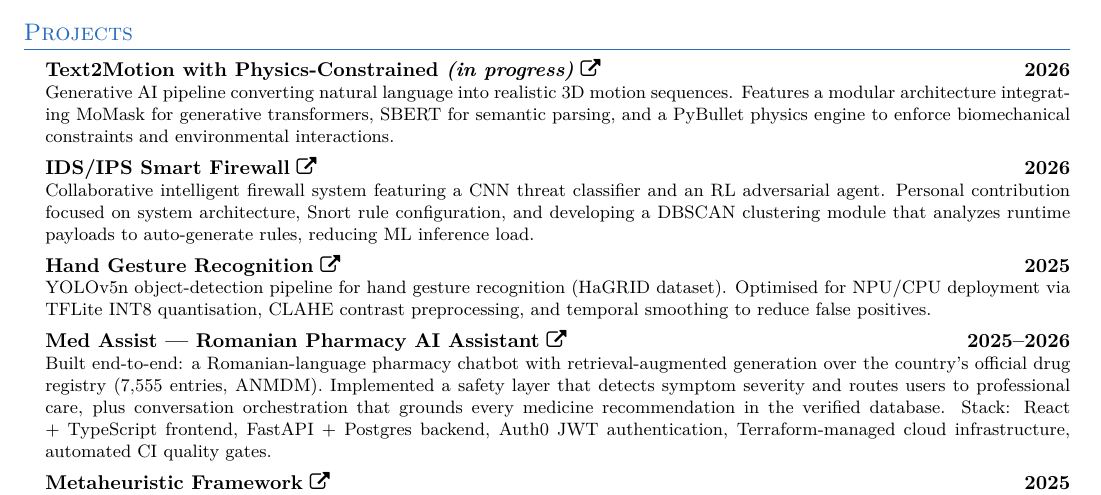
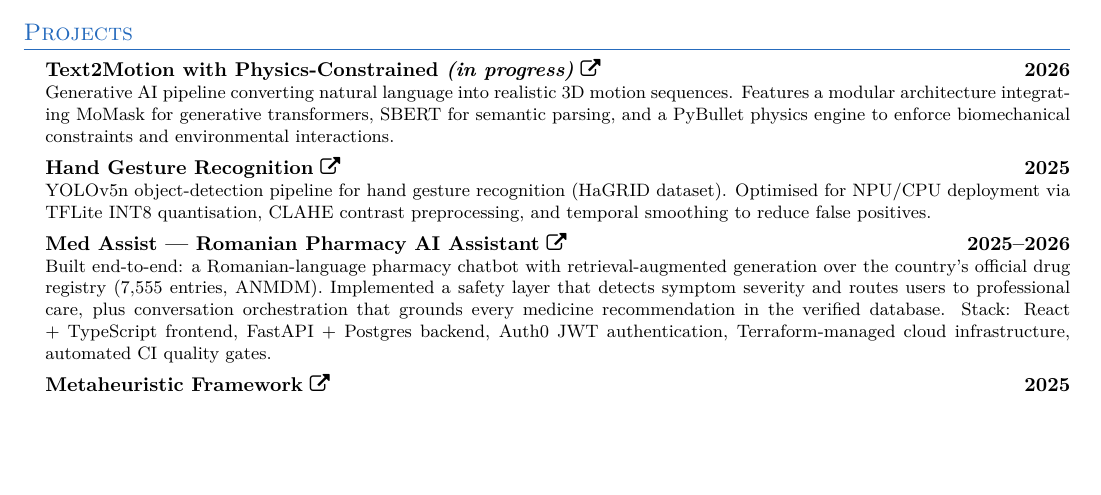
Before and after one commit to CatalinButacu/CV-Builder, a LaTeX CV (resume.tex): part of page 2 of 2, cut so that both start at the same text, the shorter picture padded with empty space. Compiled offline with pdfLaTeX.

Commit message:
cv: comment out IDS/IPS Smart Firewall entry (preserved for future reactivation)

```diff
--- a/resume.tex
+++ b/resume.tex
@@ -274,9 +274,9 @@
     \textbf{Text2Motion with Physics-Constrained \textit{(in progress)}} \href[pdfnewwindow=true]{\projGenai}{\faExternalLink} \hfill \textbf{2026} \\
     \footnotesize{Generative AI pipeline converting natural language into realistic 3D motion sequences. Features a modular architecture integrating MoMask for generative transformers, SBERT for semantic parsing, and a PyBullet physics engine to enforce biomechanical constraints and environmental interactions.}
 
-    \small\item
-    \textbf{IDS/IPS Smart Firewall} \href[pdfnewwindow=true]{\projIcs}{\faExternalLink} \hfill \textbf{2026} \\
-    \footnotesize{Collaborative intelligent firewall system featuring a CNN threat classifier and an RL adversarial agent. Personal contribution focused on system architecture, Snort rule configuration, and developing a DBSCAN clustering module that analyzes runtime payloads to auto-generate rules, reducing ML inference load.}
+    % \small\item
+    % \textbf{IDS/IPS Smart Firewall} \href[pdfnewwindow=true]{\projIcs}{\faExternalLink} \hfill \textbf{2026} \\
+    % \footnotesize{Collaborative intelligent firewall system featuring a CNN threat classifier and an RL adversarial agent. Personal contribution focused on system architecture, Snort rule configuration, and developing a DBSCAN clustering module that analyzes runtime payloads to auto-generate rules, reducing ML inference load.}
 
     \small\item
     \textbf{Hand Gesture Recognition} \href[pdfnewwindow=true]{\projBenexus}{\faExternalLink} \hfill \textbf{2025} \\
```
